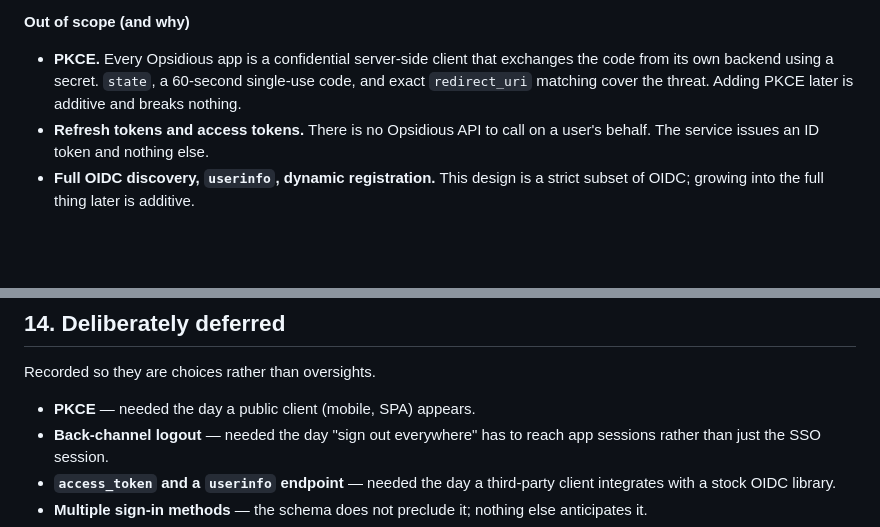
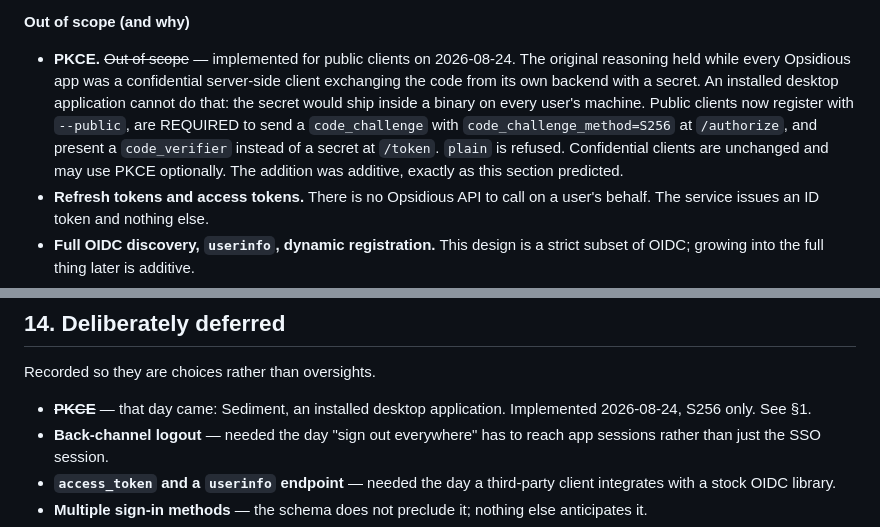
Before and after one commit to TheoM83/opsidious-auth, a Markdown page: docs/design.md, 2 parts joined by grey strips. Rendered like a GitHub page; blank space fills up the shorter version.

```diff
--- a/docs/design.md
+++ b/docs/design.md
@@ -57,10 +57,16 @@ its auth can be replaced now at no migration cost.
 
 **Out of scope (and why)**
 
-- **PKCE.** Every Opsidious app is a confidential server-side client that
-  exchanges the code from its own backend using a secret. `state`, a 60-second
-  single-use code, and exact `redirect_uri` matching cover the threat. Adding
-  PKCE later is additive and breaks nothing.
+- **PKCE.** ~~Out of scope~~ — implemented for public clients on 2026-08-24. The
+  original reasoning held while every Opsidious app was a confidential
+  server-side client exchanging the code from its own backend with a secret.
+  An installed desktop application cannot do that: the secret would ship inside
+  a binary on every user's machine. Public clients now register with
+  `--public`, are REQUIRED to send a `code_challenge` with
+  `code_challenge_method=S256` at `/authorize`, and present a `code_verifier`
+  instead of a secret at `/token`. `plain` is refused. Confidential clients are
+  unchanged and may use PKCE optionally. The addition was additive, exactly as
+  this section predicted.
 - **Refresh tokens and access tokens.** There is no Opsidious API to call on a
   user's behalf. The service issues an ID token and nothing else.
 - **Full OIDC discovery, `userinfo`, dynamic registration.** This design is a
@@ -1149,7 +1155,8 @@ ghcr.io` step for this service on the server.
 
 Recorded so they are choices rather than oversights.
 
-- **PKCE** — needed the day a public client (mobile, SPA) appears.
+- ~~**PKCE**~~ — that day came: Sediment, an installed desktop application.
+  Implemented 2026-08-24, S256 only. See §1.
 - **Back-channel logout** — needed the day "sign out everywhere" has to reach
   app sessions rather than just the SSO session.
 - **`access_token` and a `userinfo` endpoint** — needed the day a third-party
```
Also changed, not shown: README.md (+27 -0 lines).
